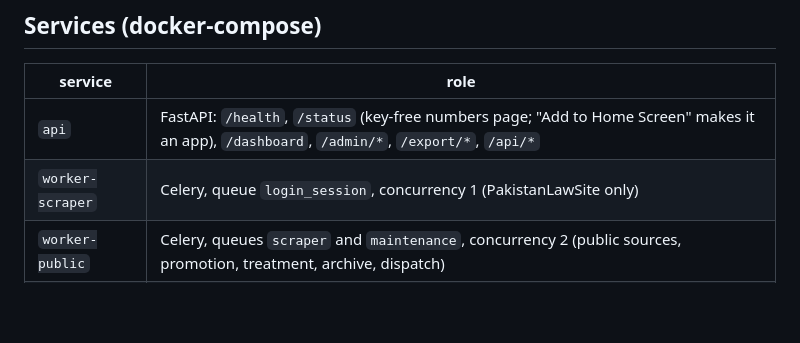
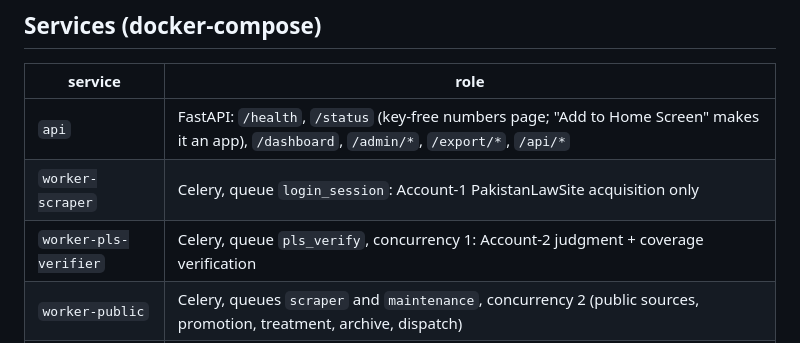
Before and after one commit to shamailsik-prog/ssa-scraper, a Markdown page: README.md, the part around the change. Drawn GitHub-style; blank space fills up the shorter version.

Commit message:
docs: document dedicated verifier capacity in README.md

```diff
--- a/README.md
+++ b/README.md
@@ -101,7 +101,8 @@ yourself with the same account ends the scraper's session.
 | service | role |
 |---|---|
 | `api` | FastAPI: `/health`, `/status` (key-free numbers page; "Add to Home Screen" makes it an app), `/dashboard`, `/admin/*`, `/export/*`, `/api/*` |
-| `worker-scraper` | Celery, queue `login_session`, concurrency 1 (PakistanLawSite only) |
+| `worker-scraper` | Celery, queue `login_session`: Account-1 PakistanLawSite acquisition only |
+| `worker-pls-verifier` | Celery, queue `pls_verify`, concurrency 1: Account-2 judgment + coverage verification |
 | `worker-public` | Celery, queues `scraper` and `maintenance`, concurrency 2 (public sources, promotion, treatment, archive, dispatch) |
 | `worker-embed` | Celery, queue `embeddings` |
 | `celery-beat` | schedules (see `scraper/tasks/celery_app.py`) |
```
